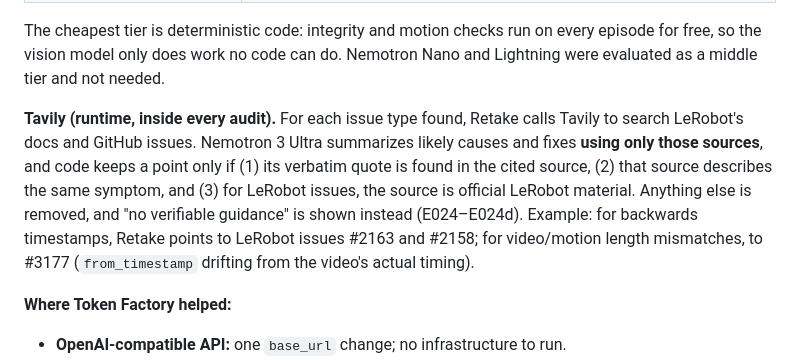
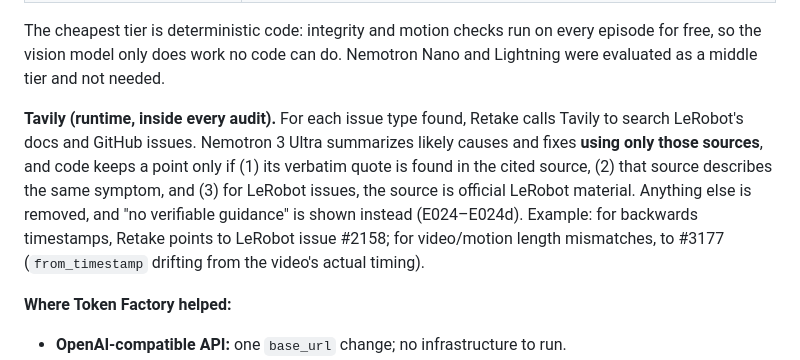
Before and after one commit to TheNandinee/retake, a Markdown page: README.md, the part around the change. Rendered like a GitHub page.

Commit message:
E024d final result logged; README example matches report

```diff
--- a/README.md
+++ b/README.md
@@ -76,7 +76,7 @@ LeRobot dataset (v2 or v3, read straight from Hugging Face, no video download)
 
 The cheapest tier is deterministic code: integrity and motion checks run on every episode for free, so the vision model only does work no code can do. Nemotron Nano and Lightning were evaluated as a middle tier and not needed.
 
-**Tavily (runtime, inside every audit).** For each issue type found, Retake calls Tavily to search LeRobot's docs and GitHub issues. Nemotron 3 Ultra summarizes likely causes and fixes **using only those sources**, and code keeps a point only if (1) its verbatim quote is found in the cited source, (2) that source describes the same symptom, and (3) for LeRobot issues, the source is official LeRobot material. Anything else is removed, and "no verifiable guidance" is shown instead (E024–E024d). Example: for backwards timestamps, Retake points to LeRobot issues #2163 and #2158; for video/motion length mismatches, to #3177 (`from_timestamp` drifting from the video's actual timing).
+**Tavily (runtime, inside every audit).** For each issue type found, Retake calls Tavily to search LeRobot's docs and GitHub issues. Nemotron 3 Ultra summarizes likely causes and fixes **using only those sources**, and code keeps a point only if (1) its verbatim quote is found in the cited source, (2) that source describes the same symptom, and (3) for LeRobot issues, the source is official LeRobot material. Anything else is removed, and "no verifiable guidance" is shown instead (E024–E024d). Example: for backwards timestamps, Retake points to LeRobot issue #2158; for video/motion length mismatches, to #3177 (`from_timestamp` drifting from the video's actual timing).
 
 **Where Token Factory helped:**
 - **OpenAI-compatible API:** one `base_url` change; no infrastructure to run.
```
Also changed, not shown: EXPERIMENTS.md (+1 -0 lines).
